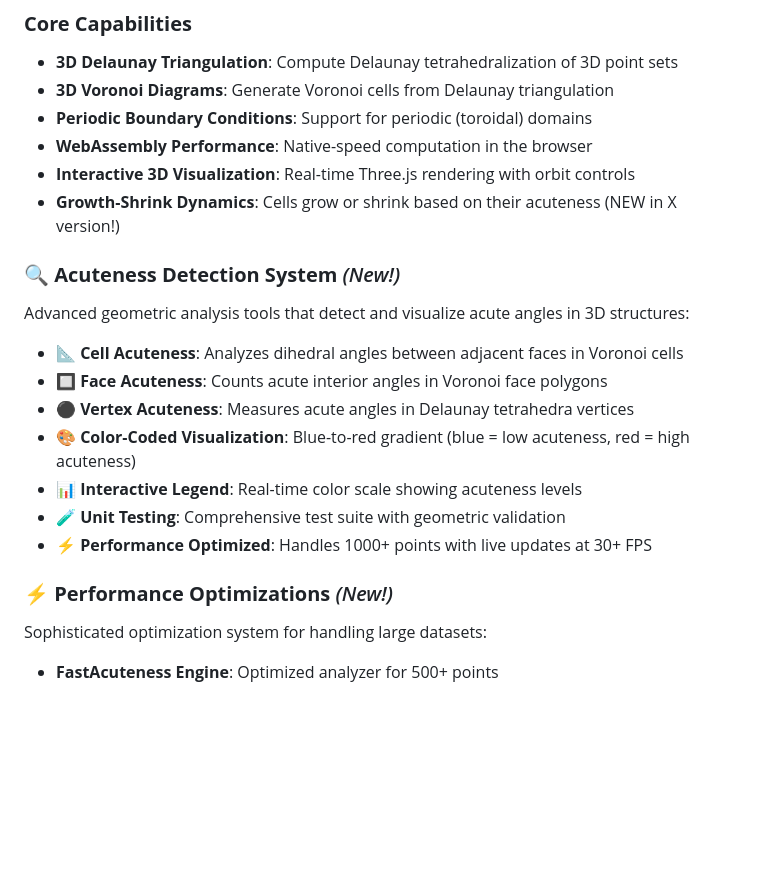
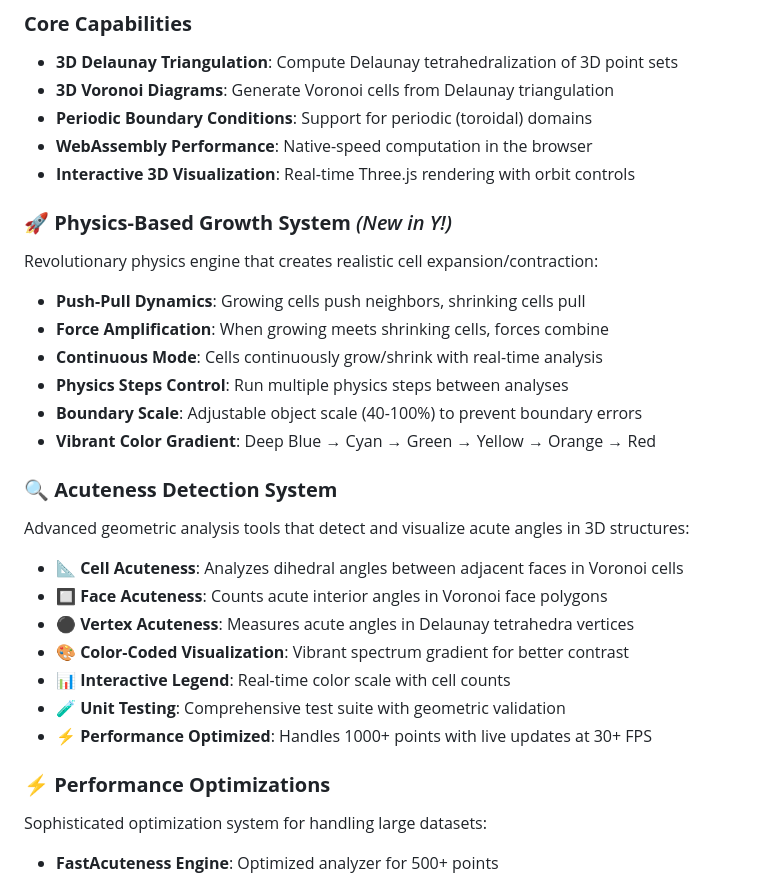
Before and after one commit to VirtualOrganics/Fabric-of-Space-Y, a Markdown page: README.md, the part around one of its changes. GitHub-like rendering; blank space fills up the shorter version.

```diff
--- a/README.md
+++ b/README.md
@@ -25,20 +25,29 @@ An advanced 3D computational geometry visualization tool with **acuteness detect
 - **Periodic Boundary Conditions**: Support for periodic (toroidal) domains
 - **WebAssembly Performance**: Native-speed computation in the browser
 - **Interactive 3D Visualization**: Real-time Three.js rendering with orbit controls
-- **Growth-Shrink Dynamics**: Cells grow or shrink based on their acuteness (NEW in X version!)
 
-### **🔍 Acuteness Detection System** *(New!)*
+### **🚀 Physics-Based Growth System** *(New in Y!)*
+Revolutionary physics engine that creates realistic cell expansion/contraction:
+
+- **Push-Pull Dynamics**: Growing cells push neighbors, shrinking cells pull
+- **Force Amplification**: When growing meets shrinking cells, forces combine
+- **Continuous Mode**: Cells continuously grow/shrink with real-time analysis
+- **Physics Steps Control**: Run multiple physics steps between analyses
+- **Boundary Scale**: Adjustable object scale (40-100%) to prevent boundary errors
+- **Vibrant Color Gradient**: Deep Blue → Cyan → Green → Yellow → Orange → Red
+
+### **🔍 Acuteness Detection System**
 Advanced geometric analysis tools that detect and visualize acute angles in 3D structures:
 
 - **📐 Cell Acuteness**: Analyzes dihedral angles between adjacent faces in Voronoi cells
 - **🔲 Face Acuteness**: Counts acute interior angles in Voronoi face polygons
 - **⚫ Vertex Acuteness**: Measures acute angles in Delaunay tetrahedra vertices
-- **🎨 Color-Coded Visualization**: Blue-to-red gradient (blue = low acuteness, red = high acuteness)
-- **📊 Interactive Legend**: Real-time color scale showing acuteness levels
+- **🎨 Color-Coded Visualization**: Vibrant spectrum gradient for better contrast
+- **📊 Interactive Legend**: Real-time color scale with cell counts
 - **🧪 Unit Testing**: Comprehensive test suite with geometric validation
 - **⚡ Performance Optimized**: Handles 1000+ points with live updates at 30+ FPS
 
-### **⚡ Performance Optimizations** *(New!)*
+### **⚡ Performance Optimizations**
 Sophisticated optimization system for handling large datasets:
 
 - **FastAcuteness Engine**: Optimized analyzer for 500+ points
```
Also changed, not shown: other parts of README.md (+32 -14 lines).
